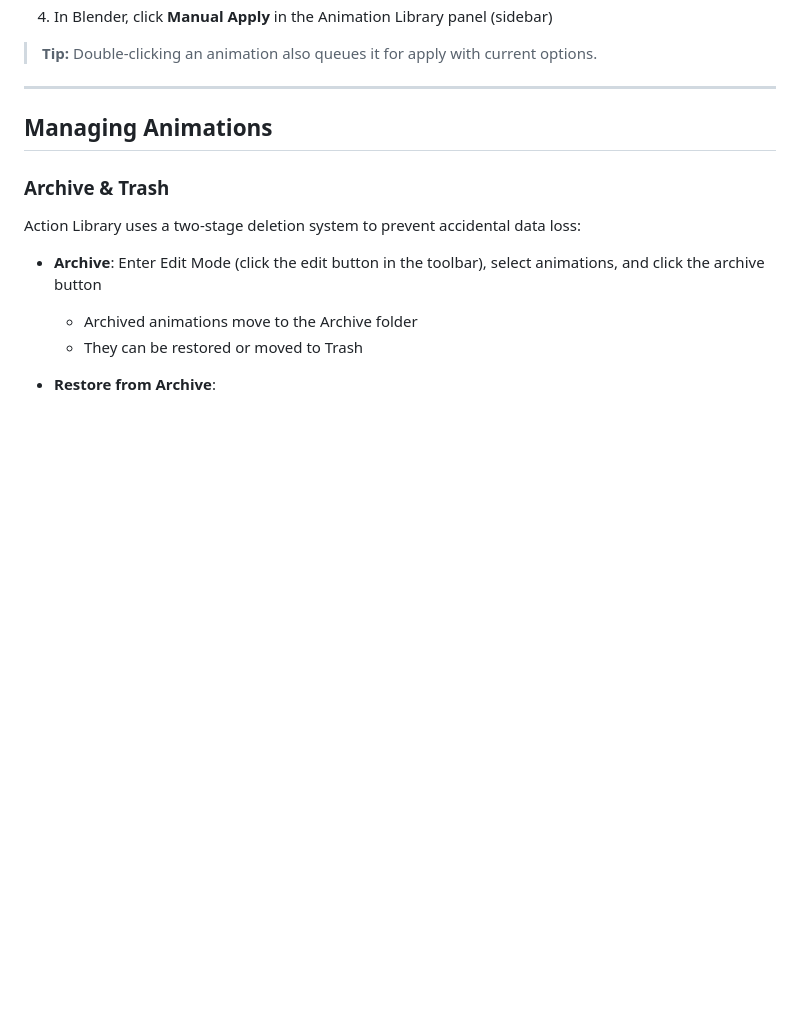
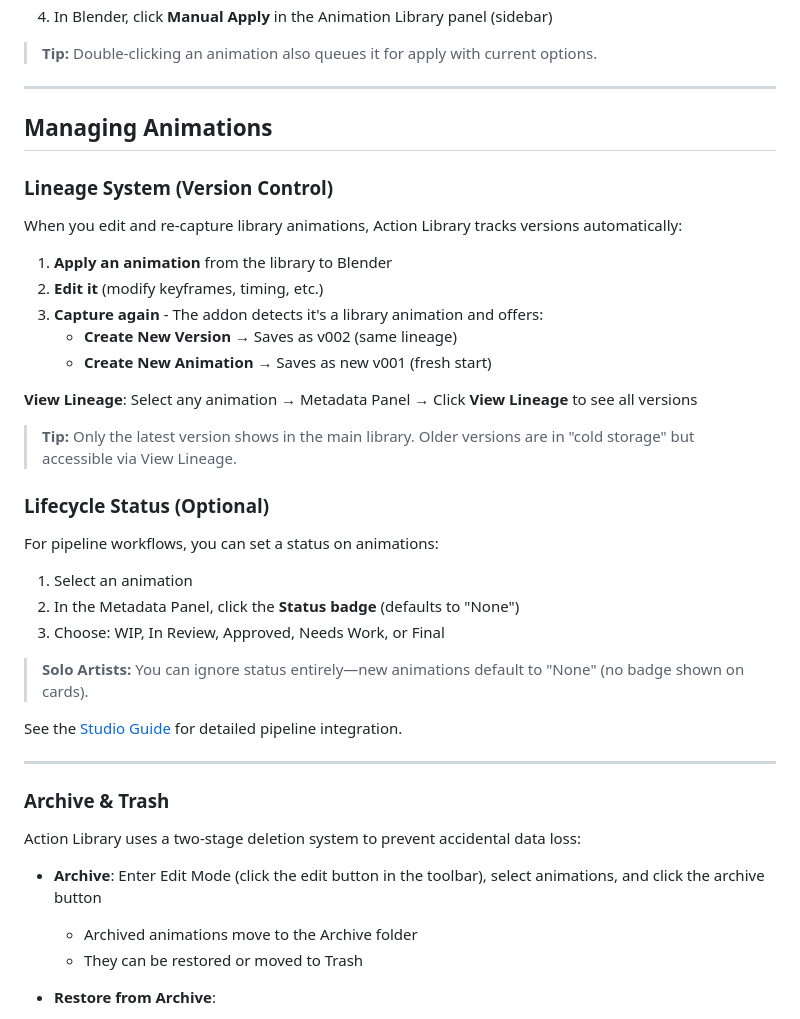
Before and after one commit to CGstuff/Action-Library, a Markdown page: GETTING_STARTED.md, the part around the change. Rendered like a GitHub page; blank space fills up the shorter version.

Commit message:
updated guides

```diff
--- a/GETTING_STARTED.md
+++ b/GETTING_STARTED.md
@@ -126,6 +126,34 @@ Once you have animations in your library, you can apply them to rigs in Blender:
 
 ## Managing Animations
 
+### Lineage System (Version Control)
+
+When you edit and re-capture library animations, Action Library tracks versions automatically:
+
+1. **Apply an animation** from the library to Blender
+2. **Edit it** (modify keyframes, timing, etc.)
+3. **Capture again** - The addon detects it's a library animation and offers:
+   - **Create New Version** → Saves as v002 (same lineage)
+   - **Create New Animation** → Saves as new v001 (fresh start)
+
+**View Lineage**: Select any animation → Metadata Panel → Click **View Lineage** to see all versions
+
+> **Tip:** Only the latest version shows in the main library. Older versions are in "cold storage" but accessible via View Lineage.
+
+### Lifecycle Status (Optional)
+
+For pipeline workflows, you can set a status on animations:
+
+1. Select an animation
+2. In the Metadata Panel, click the **Status badge** (defaults to "None")
+3. Choose: WIP, In Review, Approved, Needs Work, or Final
+
+> **Solo Artists:** You can ignore status entirely—new animations default to "None" (no badge shown on cards).
+
+See the [Studio Guide](STUDIO_GUIDE.md) for detailed pipeline integration.
+
+---
+
 ### Archive & Trash
 
 Action Library uses a two-stage deletion system to prevent accidental data loss:
```
Also changed, not shown: ARCHITECTURE.md (+26 -1 lines), WIDGET_REFERENCE.md (+34 -1 lines).
